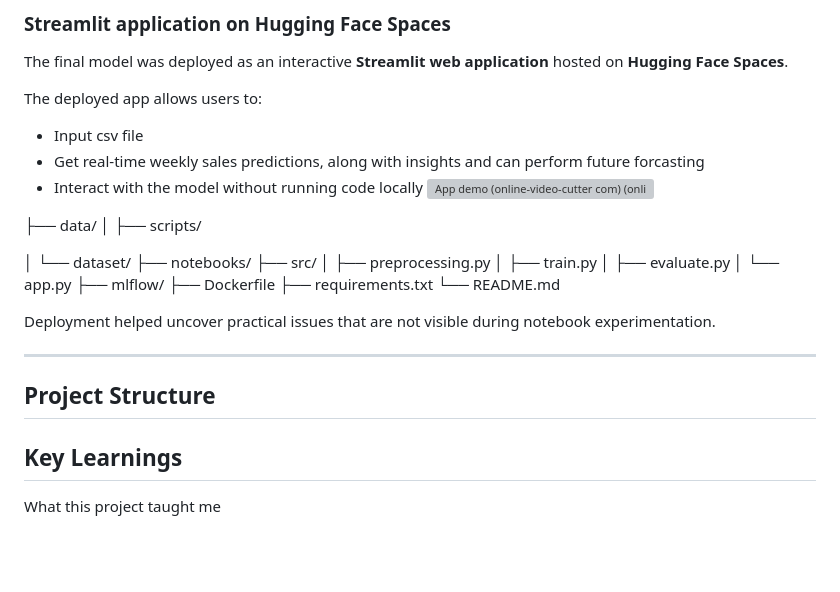
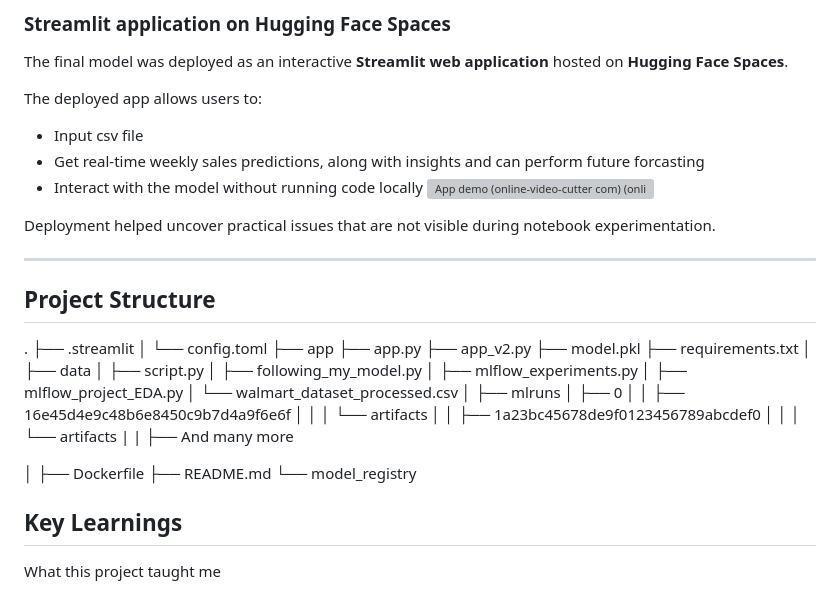
Before and after one commit to abhinavnautiyalDS/walmart-sales-forecasting-mlops2, a Markdown page: README.md, the part around the change. Drawn GitHub-style; blank space fills up the shorter version; grey boxes are pictures that could not be loaded.

```diff
--- a/README.md
+++ b/README.md
@@ -160,26 +160,42 @@ The deployed app allows users to:
 - Interact with the model without running code locally
 ![App demo (online-video-cutter com) (online-video-cutter com) (2)](https://github.com/user-attachments/assets/c88a0381-c552-4089-bb6f-a088417e9042)
 
-├── data/
-│   ├── scripts/
 
-│   └── dataset/
-├── notebooks/
-├── src/
-│   ├── preprocessing.py
-│   ├── train.py
-│   ├── evaluate.py
-│   └── app.py
-├── mlflow/
-├── Dockerfile
-├── requirements.txt
-└── README.md
 
 Deployment helped uncover practical issues that are not visible during notebook experimentation.
 
 ---
 
 ## **Project Structure**
+.
+├── .streamlit
+│   └── config.toml
+├── app
+    ├── app.py
+    ├── app_v2.py
+    ├── model.pkl
+    ├── requirements.txt
+│
+├── data
+│   ├── script.py
+│   ├── following_my_model.py
+│   ├── mlflow_experiments.py
+│   ├── mlflow_project_EDA.py
+│   └── walmart_dataset_processed.csv
+│
+├── mlruns
+│   ├── 0
+│   │   ├── 16e45d4e9c48b6e8450c9b7d4a9f6e6f
+│   │   │   └── artifacts
+│   │   ├── 1a23bc45678de9f0123456789abcdef0
+│   │   │   └── artifacts
+|   |   ├── And many more
+
+│
+├── Dockerfile
+├── README.md
+└── model_registry
+
 
 ## **Key Learnings**
 
```
